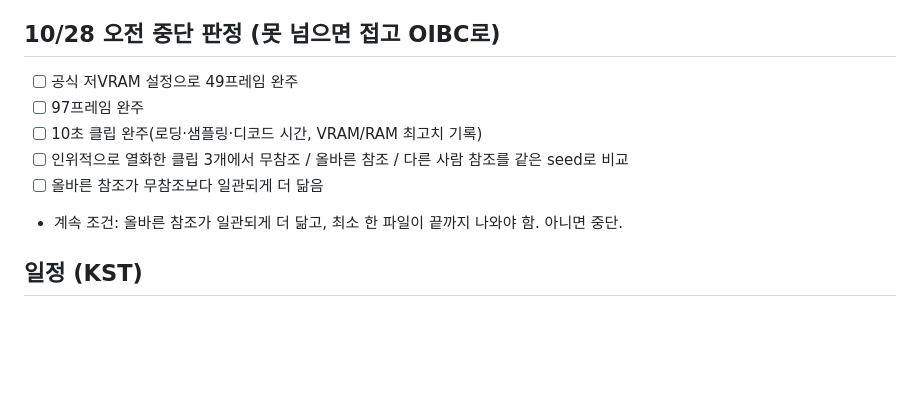
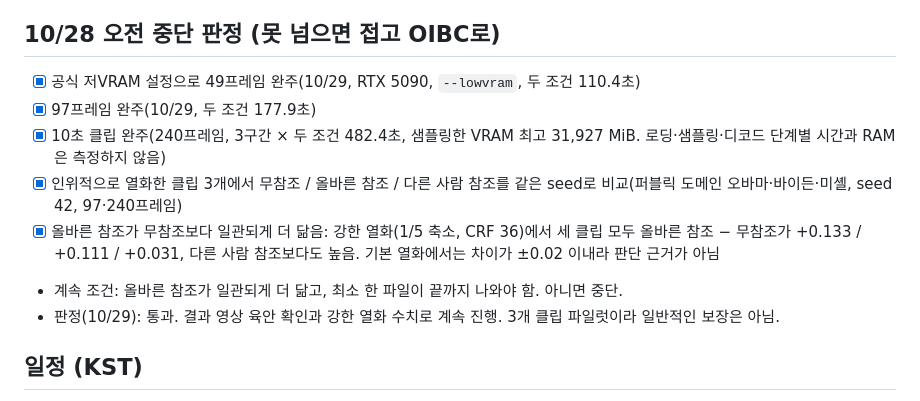
Before and after one commit to junjunjunbong/facetrue-restore, a Markdown page: docs/PLAN.md, the part around the change. GitHub-like rendering; blank space fills up the shorter version.

```diff
--- a/docs/PLAN.md
+++ b/docs/PLAN.md
@@ -36,12 +36,13 @@
 - 참조 경로는 use_streaming off 필요
 
 ## 10/28 오전 중단 판정 (못 넘으면 접고 OIBC로)
-- [ ] 공식 저VRAM 설정으로 49프레임 완주
-- [ ] 97프레임 완주
-- [ ] 10초 클립 완주(로딩·샘플링·디코드 시간, VRAM/RAM 최고치 기록)
-- [ ] 인위적으로 열화한 클립 3개에서 무참조 / 올바른 참조 / 다른 사람 참조를 같은 seed로 비교
-- [ ] 올바른 참조가 무참조보다 일관되게 더 닮음
+- [x] 공식 저VRAM 설정으로 49프레임 완주(10/29, RTX 5090, `--lowvram`, 두 조건 110.4초)
+- [x] 97프레임 완주(10/29, 두 조건 177.9초)
+- [x] 10초 클립 완주(240프레임, 3구간 × 두 조건 482.4초, 샘플링한 VRAM 최고 31,927 MiB. 로딩·샘플링·디코드 단계별 시간과 RAM은 측정하지 않음)
+- [x] 인위적으로 열화한 클립 3개에서 무참조 / 올바른 참조 / 다른 사람 참조를 같은 seed로 비교(퍼블릭 도메인 오바마·바이든·미셸, seed 42, 97·240프레임)
+- [x] 올바른 참조가 무참조보다 일관되게 더 닮음: 강한 열화(1/5 축소, CRF 36)에서 세 클립 모두 올바른 참조 − 무참조가 +0.133 / +0.111 / +0.031, 다른 사람 참조보다도 높음. 기본 열화에서는 차이가 ±0.02 이내라 판단 근거가 아님
 - 계속 조건: 올바른 참조가 일관되게 더 닮고, 최소 한 파일이 끝까지 나와야 함. 아니면 중단.
+- 판정(10/29): 통과. 결과 영상 육안 확인과 강한 열화 수치로 계속 진행. 3개 클립 파일럿이라 일반적인 보장은 아님.
 
 ## 일정 (KST)
 - 10/28 오전: 중단 판정 테스트
```
Also changed, not shown: docs/GPU_PREFLIGHT.md (+15 -3 lines).
